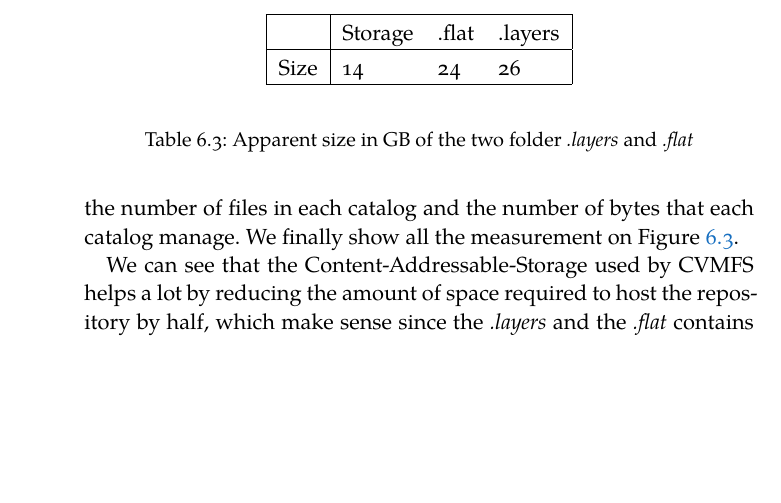
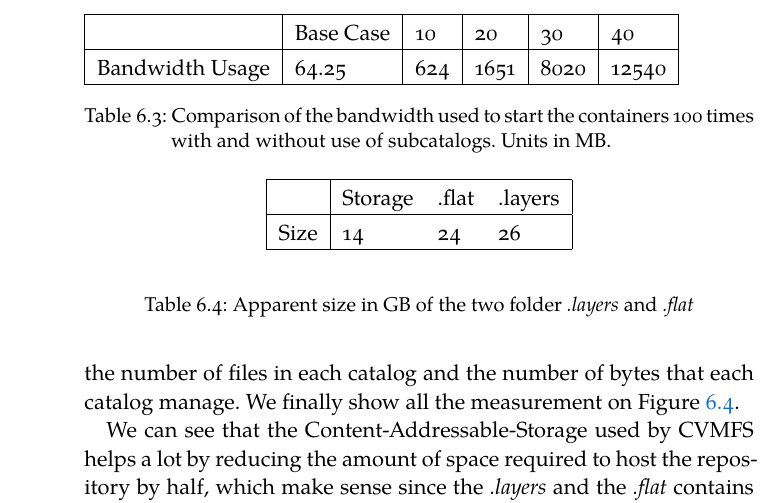
Before and after one commit to siscia/Thesis-CVMFS, a LaTeX thesis (ClassicThesis.tex, which reads Chapters/Results.tex): part of page 52 of 65, cut at the place of the change, the shorter picture padded with empty space. Compiled offline with XeLaTeX; a missing font is replaced by an installed copy or a similar font.

Commit message:
add last table

```diff
--- a/Chapters/Results.tex
+++ b/Chapters/Results.tex
@@ -141,6 +141,16 @@ The results are show on Table \ref{} and on Figure \ref{fig:bandwidth-usage}
         \label{fig:bandwidth-usage}
 \end{figure}
 
+
+\begin{table}[]
+\begin{tabular}{|l|l|l|l|l|l|}
+\hline
+                & Base Case & 10  & 20   & 30   & 40    \\ \hline
+Bandwidth Usage & 64.25     & 624 & 1651 & 8020 & 12540 \\ \hline
+\end{tabular}
+\caption{Comparison of the bandwidth used to start the containers 100 times with and without use of subcatalogs. Units in MB.}
+\label{tab:bandwith-catalog}
+\end{table}
 
 Also in this case we can see how structuring the file system using sub-catalogs
 improves the bandwidth efficiency.
```
Also changed, not shown: ClassicThesis.pdf, Chapters/Results.tex (2 more changed lines).
